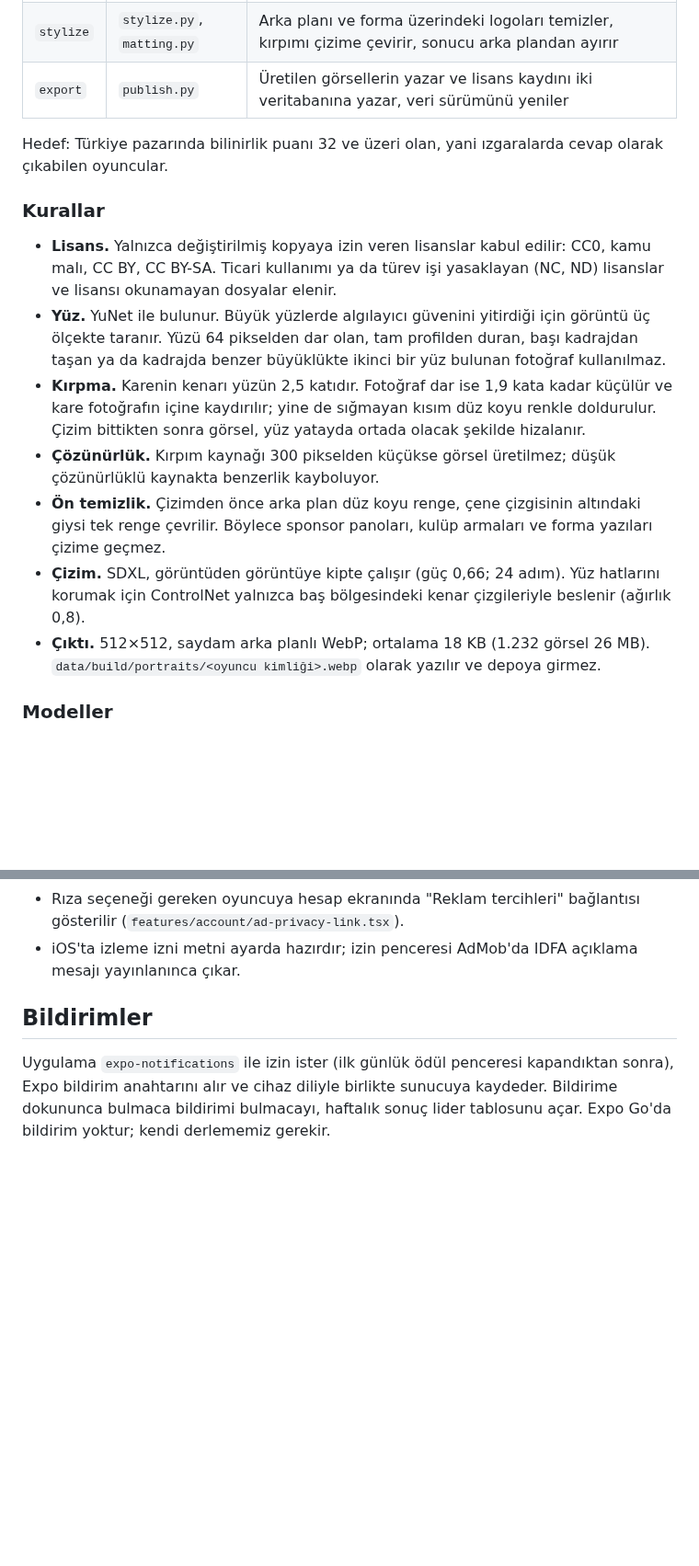
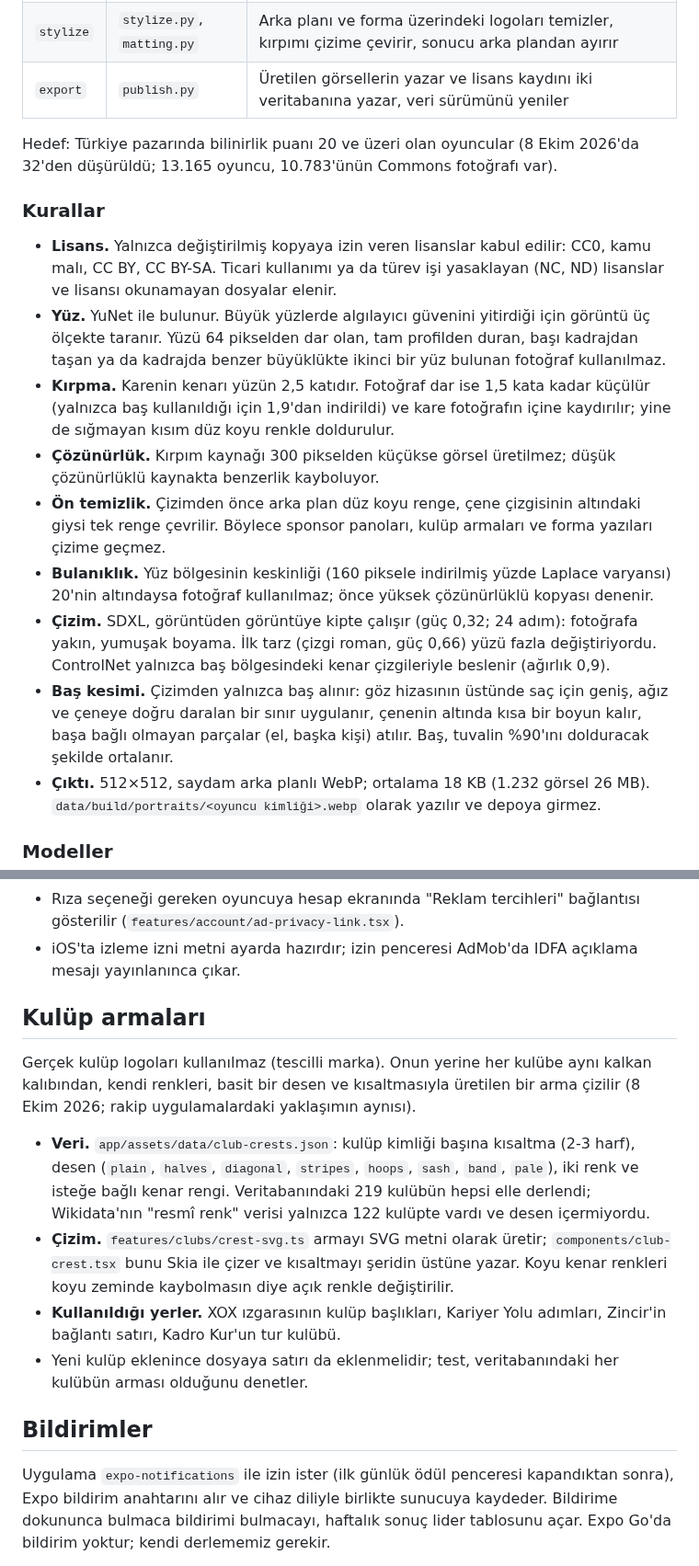
Before and after one commit to yusufemrederinoz/SportsApps, a Markdown page: docs/teknik-mimari.md, 2 parts joined by grey strips. Shown at 92% size. Rendered like a GitHub page; blank space fills up the shorter version.

Commit message:
Document crests, point protection and the new portrait style

```diff
--- a/docs/teknik-mimari.md
+++ b/docs/teknik-mimari.md
@@ -219,16 +219,18 @@ Her aşama kaldığı yerden devam eder; yarıda kesilen çalıştırma yeniden
 | `stylize` | `stylize.py`, `matting.py` | Arka planı ve forma üzerindeki logoları temizler, kırpımı çizime çevirir, sonucu arka plandan ayırır |
 | `export` | `publish.py` | Üretilen görsellerin yazar ve lisans kaydını iki veritabanına yazar, veri sürümünü yeniler |
 
-Hedef: Türkiye pazarında bilinirlik puanı 32 ve üzeri olan, yani ızgaralarda cevap olarak çıkabilen oyuncular.
+Hedef: Türkiye pazarında bilinirlik puanı 20 ve üzeri olan oyuncular (8 Ekim 2026'da 32'den düşürüldü; 13.165 oyuncu, 10.783'ünün Commons fotoğrafı var).
 
 ### Kurallar
 
 - **Lisans.** Yalnızca değiştirilmiş kopyaya izin veren lisanslar kabul edilir: CC0, kamu malı, CC BY, CC BY-SA. Ticari kullanımı ya da türev işi yasaklayan (NC, ND) lisanslar ve lisansı okunamayan dosyalar elenir.
 - **Yüz.** YuNet ile bulunur. Büyük yüzlerde algılayıcı güvenini yitirdiği için görüntü üç ölçekte taranır. Yüzü 64 pikselden dar olan, tam profilden duran, başı kadrajdan taşan ya da kadrajda benzer büyüklükte ikinci bir yüz bulunan fotoğraf kullanılmaz.
-- **Kırpma.** Karenin kenarı yüzün 2,5 katıdır. Fotoğraf dar ise 1,9 kata kadar küçülür ve kare fotoğrafın içine kaydırılır; yine de sığmayan kısım düz koyu renkle doldurulur. Çizim bittikten sonra görsel, yüz yatayda ortada olacak şekilde hizalanır.
+- **Kırpma.** Karenin kenarı yüzün 2,5 katıdır. Fotoğraf dar ise 1,5 kata kadar küçülür (yalnızca baş kullanıldığı için 1,9'dan indirildi) ve kare fotoğrafın içine kaydırılır; yine de sığmayan kısım düz koyu renkle doldurulur.
 - **Çözünürlük.** Kırpım kaynağı 300 pikselden küçükse görsel üretilmez; düşük çözünürlüklü kaynakta benzerlik kayboluyor.
 - **Ön temizlik.** Çizimden önce arka plan düz koyu renge, çene çizgisinin altındaki giysi tek renge çevrilir. Böylece sponsor panoları, kulüp armaları ve forma yazıları çizime geçmez.
-- **Çizim.** SDXL, görüntüden görüntüye kipte çalışır (güç 0,66; 24 adım). Yüz hatlarını korumak için ControlNet yalnızca baş bölgesindeki kenar çizgileriyle beslenir (ağırlık 0,8).
+- **Bulanıklık.** Yüz bölgesinin keskinliği (160 piksele indirilmiş yüzde Laplace varyansı) 20'nin altındaysa fotoğraf kullanılmaz; önce yüksek çözünürlüklü kopyası denenir.
+- **Çizim.** SDXL, görüntüden görüntüye kipte çalışır (güç 0,32; 24 adım): fotoğrafa yakın, yumuşak boyama. İlk tarz (çizgi roman, güç 0,66) yüzü fazla değiştiriyordu. ControlNet yalnızca baş bölgesindeki kenar çizgileriyle beslenir (ağırlık 0,9).
+- **Baş kesimi.** Çizimden yalnızca baş alınır: göz hizasının üstünde saç için geniş, ağız ve çeneye doğru daralan bir sınır uygulanır, çenenin altında kısa bir boyun kalır, başa bağlı olmayan parçalar (el, başka kişi) atılır. Baş, tuvalin %90'ını dolduracak şekilde ortalanır.
 - **Çıktı.** 512×512, saydam arka planlı WebP; ortalama 18 KB (1.232 görsel 26 MB). `data/build/portraits/<oyuncu kimliği>.webp` olarak yazılır ve depoya girmez.
 
 ### Modeller
@@ -613,6 +618,15 @@ Reklam başına 2 gol, oyuncu başına günde en çok 5 reklam (`packages/protoc
 - Satırın durumları: hazır, hazırlanıyor, bugünlük bitti, şu an reklam yok (dokununca yeniden dener).
 - Rıza seçeneği gereken oyuncuya hesap ekranında "Reklam tercihleri" bağlantısı gösterilir (`features/account/ad-privacy-link.tsx`).
 - iOS'ta izleme izni metni ayarda hazırdır; izin penceresi AdMob'da IDFA açıklama mesajı yayınlanınca çıkar.
+
+## Kulüp armaları
+
+Gerçek kulüp logoları kullanılmaz (tescilli marka). Onun yerine her kulübe aynı kalkan kalıbından, kendi renkleri, basit bir desen ve kısaltmasıyla üretilen bir arma çizilir (8 Ekim 2026; rakip uygulamalardaki yaklaşımın aynısı).
+
+- **Veri.** `app/assets/data/club-crests.json`: kulüp kimliği başına kısaltma (2-3 harf), desen (`plain`, `halves`, `diagonal`, `stripes`, `hoops`, `sash`, `band`, `pale`), iki renk ve isteğe bağlı kenar rengi. Veritabanındaki 219 kulübün hepsi elle derlendi; Wikidata'nın "resmî renk" verisi yalnızca 122 kulüpte vardı ve desen içermiyordu.
+- **Çizim.** `features/clubs/crest-svg.ts` armayı SVG metni olarak üretir; `components/club-crest.tsx` bunu Skia ile çizer ve kısaltmayı şeridin üstüne yazar. Koyu kenar renkleri koyu zeminde kaybolmasın diye açık renkle değiştirilir.
+- **Kullanıldığı yerler.** XOX ızgarasının kulüp başlıkları, Kariyer Yolu adımları, Zincir'in bağlantı satırı, Kadro Kur'un tur kulübü.
+- Yeni kulüp eklenince dosyaya satırı da eklenmelidir; test, veritabanındaki her kulübün arması olduğunu denetler.
 
 ## Bildirimler
 
```
Also changed, not shown: other parts of docs/teknik-mimari.md (+5 -2 lines), docs/gelistirme-gunlugu.md (+13 -0 lines).
